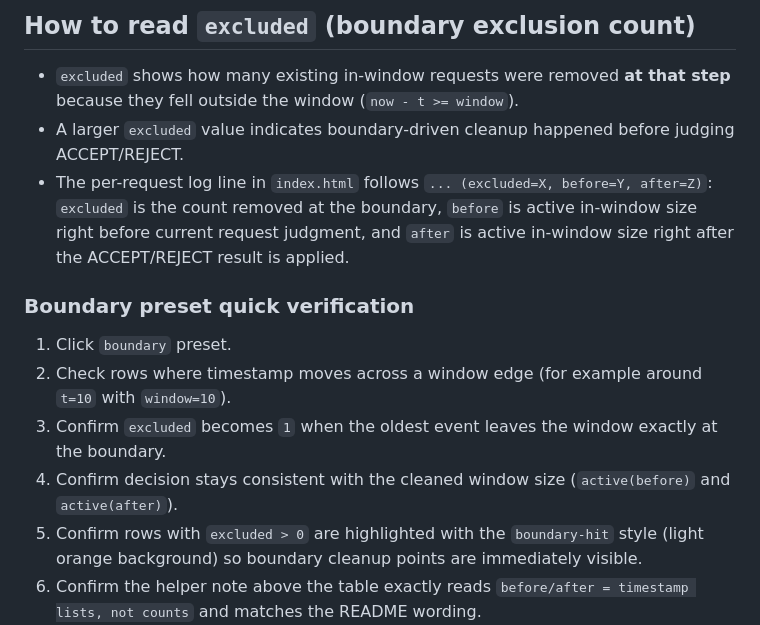
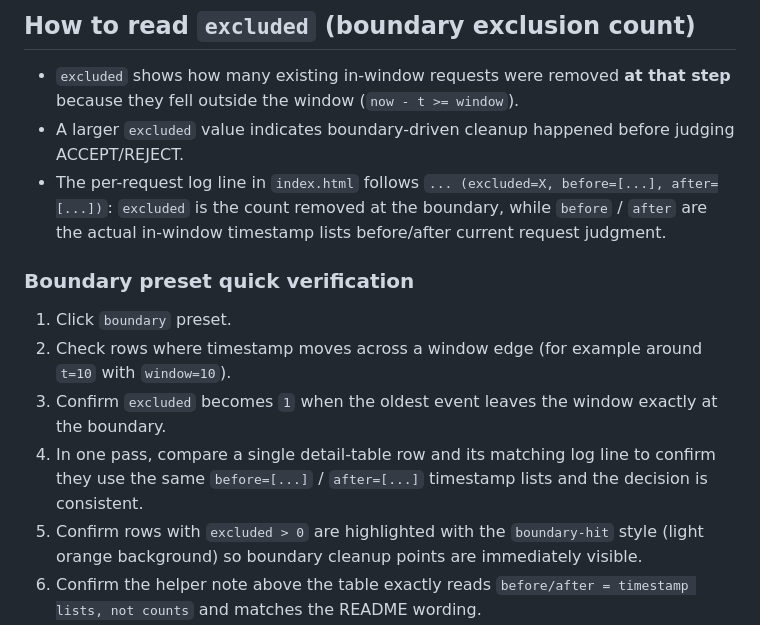
Before and after one commit to nayucolony/rate-window-visualizer, a Markdown page: README.md, the part around the change. GitHub-like rendering.

Commit message:
docs: align log format docs to before/after timestamp lists

```diff
--- a/README.md
+++ b/README.md
@@ -32,13 +32,13 @@ Tip: after opening `index.html`, click any preset first, then tweak `limit/windo
 ## How to read `excluded` (boundary exclusion count)
 - `excluded` shows how many existing in-window requests were removed **at that step** because they fell outside the window (`now - t >= window`).
 - A larger `excluded` value indicates boundary-driven cleanup happened before judging ACCEPT/REJECT.
-- The per-request log line in `index.html` follows `... (excluded=X, before=Y, after=Z)`: `excluded` is the count removed at the boundary, `before` is active in-window size right before current request judgment, and `after` is active in-window size right after the ACCEPT/REJECT result is applied.
+- The per-request log line in `index.html` follows `... (excluded=X, before=[...], after=[...])`: `excluded` is the count removed at the boundary, while `before` / `after` are the actual in-window timestamp lists before/after current request judgment.
 
 ### Boundary preset quick verification
 1. Click `boundary` preset.
 2. Check rows where timestamp moves across a window edge (for example around `t=10` with `window=10`).
 3. Confirm `excluded` becomes `1` when the oldest event leaves the window exactly at the boundary.
-4. Confirm decision stays consistent with the cleaned window size (`active(before)` and `active(after)`).
+4. In one pass, compare a single detail-table row and its matching log line to confirm they use the same `before=[...]` / `after=[...]` timestamp lists and the decision is consistent.
 5. Confirm rows with `excluded > 0` are highlighted with the `boundary-hit` style (light orange background) so boundary cleanup points are immediately visible.
 6. Confirm the helper note above the table exactly reads `before/after = timestamp lists, not counts` and matches the README wording.
 7. Confirm the line right below it says `Contract check: open DevTools Console and confirm no assertion failed.`.
```
